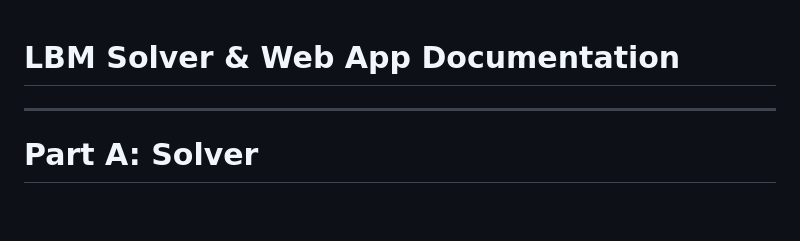
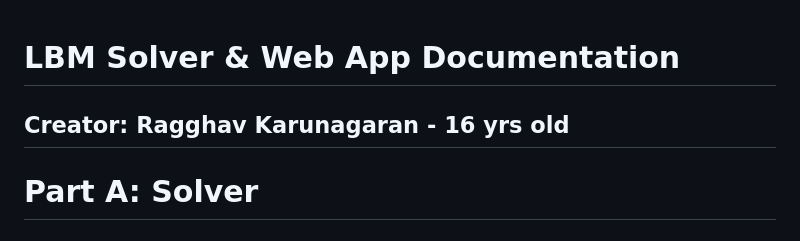
Before and after one commit to Ragghav01-0/2D-Fluid-Flow-LBM-Project, a Markdown page: README.md, the part around the change. Rendered like a GitHub page; blank space fills up the shorter version.

Commit message:
updating creator info in README

```diff
--- a/README.md
+++ b/README.md
@@ -1,5 +1,5 @@
 # LBM Solver & Web App Documentation
-
+Creator: Ragghav Karunagaran - 16 yrs old
 ---
 
 # Part A: Solver
```
